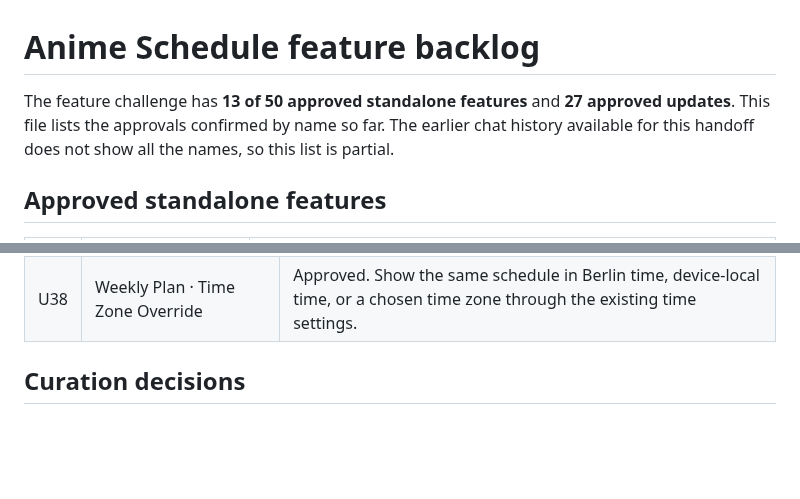
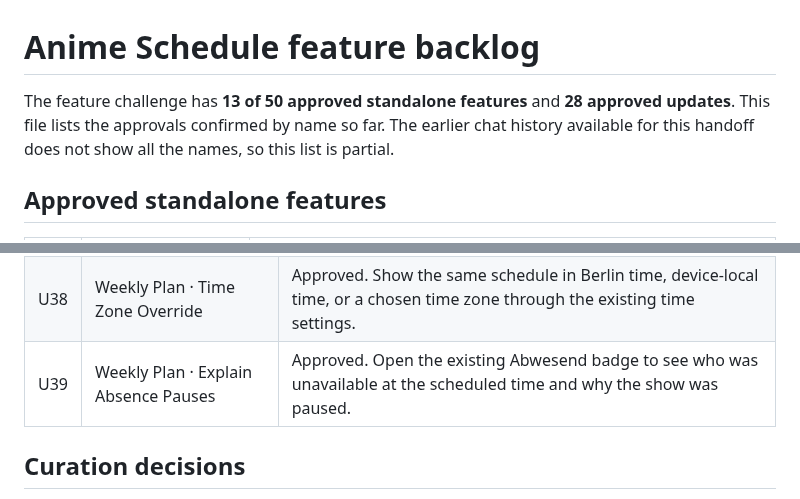
Before and after one commit to RyoTsushigawa/anime-schedule, a Markdown page: FEATURE_BACKLOG.md, 2 parts joined by grey strips. Drawn GitHub-style; blank space fills up the shorter version.

Commit message:
Record absence pause explanation approval

```diff
--- a/FEATURE_BACKLOG.md
+++ b/FEATURE_BACKLOG.md
@@ -1,6 +1,6 @@
 # Anime Schedule feature backlog
 
-The feature challenge has **13 of 50 approved standalone features** and **27 approved updates**. This file lists the approvals confirmed by name so far. The earlier chat history available for this handoff does not show all the names, so this list is partial.
+The feature challenge has **13 of 50 approved standalone features** and **28 approved updates**. This file lists the approvals confirmed by name so far. The earlier chat history available for this handoff does not show all the names, so this list is partial.
 
 ## Approved standalone features
 
@@ -30,6 +30,7 @@ The feature challenge has **13 of 50 approved standalone features** and **27 app
 | U34 | Discord Schedule · Compact Copy | Approved. Offer a shorter copy format with start times, titles, and episode numbers. |
 | U37 | Season Preview · Remember My Filters | Approved. Restore the last selected voter and filters. |
 | U38 | Weekly Plan · Time Zone Override | Approved. Show the same schedule in Berlin time, device-local time, or a chosen time zone through the existing time settings. |
+| U39 | Weekly Plan · Explain Absence Pauses | Approved. Open the existing Abwesend badge to see who was unavailable at the scheduled time and why the show was paused. |
 
 ## Curation decisions
 
```
